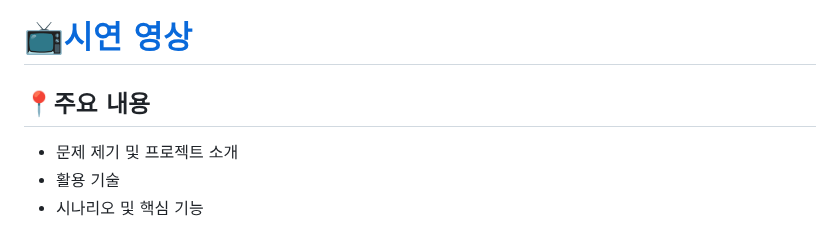
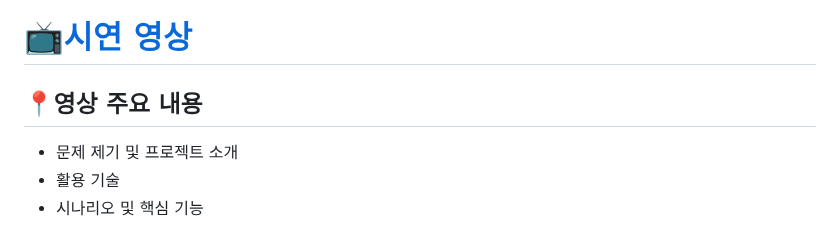
Before and after one commit to hanadoolsae/ewhaguidebook, a Markdown page: README.md, the part around the change. GitHub-like rendering.

```diff
--- a/README.md
+++ b/README.md
@@ -68,7 +68,7 @@
 
 
 # 📺[시연 영상](https://www.youtube.com/watch?v=7KpBBu7_FRY)
-## 📍주요 내용
+## 📍영상 주요 내용
 - 문제 제기 및 프로젝트 소개<br/>
 - 활용 기술<br/>
 - 시나리오 및 핵심 기능<br/>
```
